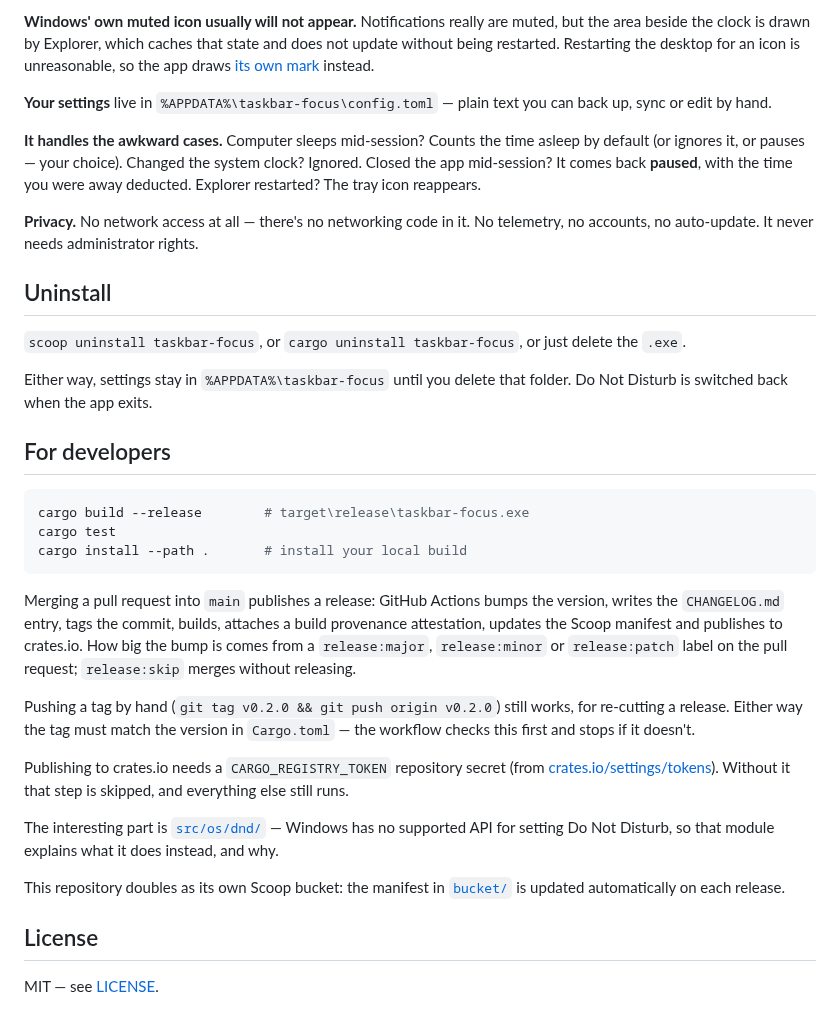
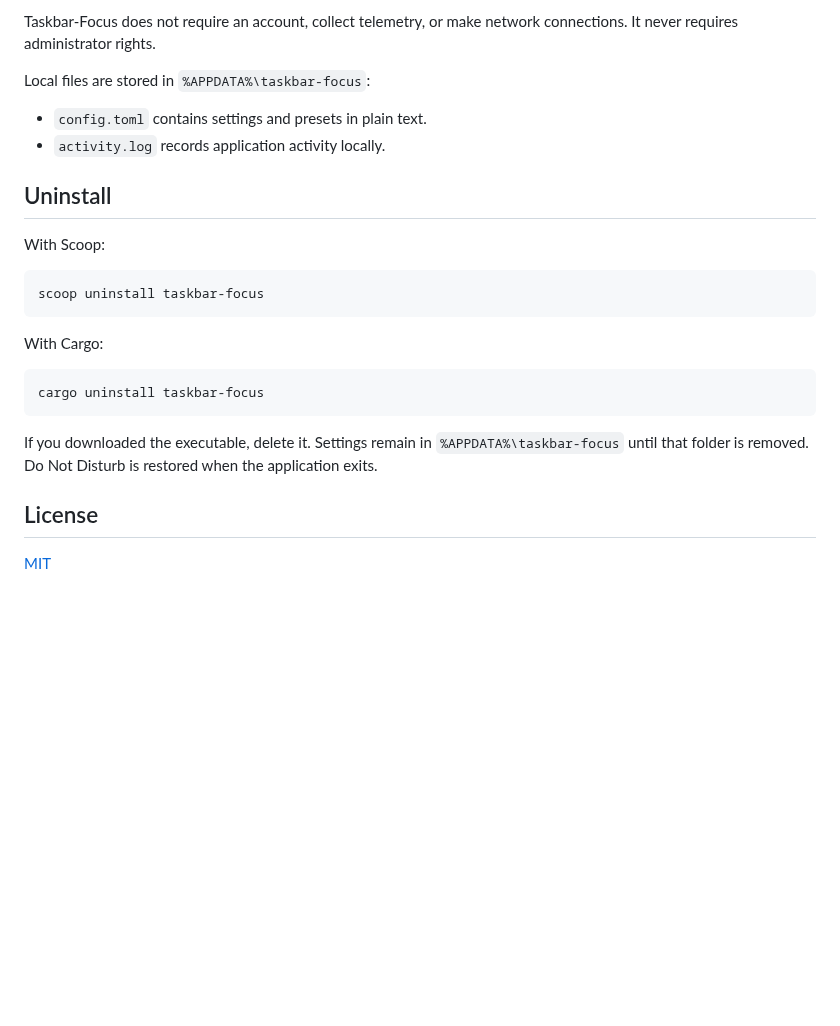
Before and after one commit to yoelrosenthal/taskbar-focus, a Markdown page: README.md, the part around one of its changes. GitHub-like rendering; blank space fills up the shorter version.

````diff
--- a/README.md
+++ b/README.md
@@ -149,59 +155,30 @@ during focus** and use it as a plain timer.
 
-**Windows' own muted icon usually will not appear.** Notifications really are
-muted, but the area beside the clock is drawn by Explorer, which caches that
-state and does not update without being restarted. Restarting the desktop for an
-icon is unreasonable, so the app draws
-[its own mark](#a-muted-bell-because-windows-will-not-draw-one) instead.
+Taskbar-Focus does not require an account, collect telemetry, or make network
+connections. It never requires administrator rights.
 
-**Your settings** live in `%APPDATA%\taskbar-focus\config.toml` — plain text you
-can back up, sync or edit by hand.
+Local files are stored in `%APPDATA%\taskbar-focus`:
 
-**It handles the awkward cases.** Computer sleeps mid-session? Counts the time
-asleep by default (or ignores it, or pauses — your choice). Changed the system
-clock? Ignored. Closed the app mid-session? It comes back **paused**, with the
-time you were away deducted. Explorer restarted? The tray icon reappears.
-
-**Privacy.** No network access at all — there's no networking code in it. No
-telemetry, no accounts, no auto-update. It never needs administrator rights.
+- `config.toml` contains settings and presets in plain text.
+- `activity.log` records application activity locally.
 
 ## Uninstall
 
-`scoop uninstall taskbar-focus`, or `cargo uninstall taskbar-focus`, or just
-delete the `.exe`.
-
-Either way, settings stay in `%APPDATA%\taskbar-focus` until you delete that
-folder. Do Not Disturb is switched back when the app exits.
-
-## For developers
+With Scoop:
 
 ```powershell
-cargo build --release        # target\release\taskbar-focus.exe
-cargo test
-cargo install --path .       # install your local build
+scoop uninstall taskbar-focus
 ```
 
-Merging a pull request into `main` publishes a release: GitHub Actions bumps the
-version, writes the `CHANGELOG.md` entry, tags the commit, builds, attaches a
-build provenance attestation, updates the Scoop manifest and publishes to
-crates.io. How big the bump is comes from a `release:major`, `release:minor` or
-`release:patch` label on the pull request; `release:skip` merges without
-releasing.
+With Cargo:
 
-Pushing a tag by hand (`git tag v0.2.0 && git push origin v0.2.0`) still works,
-for re-cutting a release. Either way the tag must match the version in
-`Cargo.toml` — the workflow checks this first and stops if it doesn't.
+```powershell
+cargo uninstall taskbar-focus
+```
 
-Publishing to crates.io needs a `CARGO_REGISTRY_TOKEN` repository secret (from
-[crates.io/settings/tokens](https://crates.io/settings/tokens)). Without it that
-step is skipped, and everything else still runs.
-
-The interesting part is [`src/os/dnd/`](src/os/dnd/) — Windows has no supported
-API for setting Do Not Disturb, so that module explains what it does instead,
-and why.
-
-This repository doubles as its own Scoop bucket: the manifest in
-[`bucket/`](bucket/) is updated automatically on each release.
+If you downloaded the executable, delete it. Settings remain in
+`%APPDATA%\taskbar-focus` until that folder is removed. Do Not Disturb is
+restored when the application exits.
 
 ## License
 
-MIT — see [LICENSE](LICENSE).
+[MIT](LICENSE)
````
Also changed, not shown: other parts of README.md (+99 -93 lines), docs/images/settings-window.png (added), docs/images/timer-window.png (added), docs/images/tray-icons.png (added), 1 other file.
